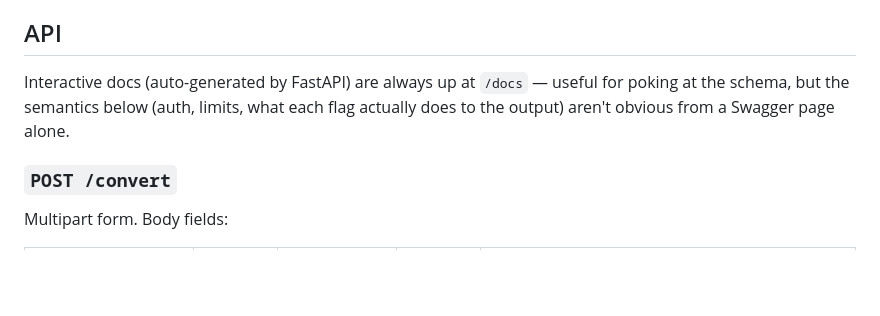
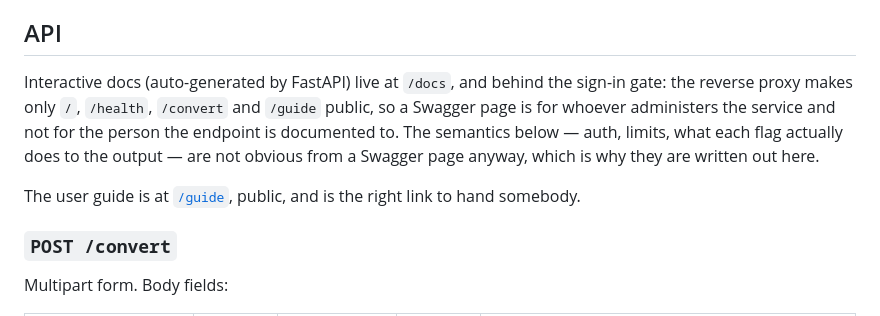
Before and after one commit to that-ugly-cat/paper2md, a Markdown page: README.md, the part around the change. Rendered like a GitHub page; blank space fills up the shorter version.

Commit message:
The Swagger page is behind the gate, and the README said otherwise
/docs is advertised as 'always up'. The proxy makes only /, /health, /convert
and /guide public, so it answers the sign-in gate — which is fine for a page
whose audience is whoever runs the service, and wrong to hand to somebody
looking for documentation. The README now says which is which, and points at
/guide, which is public and is the link a person actually wants.

Co-Authored-By: Claude Opus 5 <noreply@anthropic.com>

```diff
--- a/README.md
+++ b/README.md
@@ -17,9 +17,15 @@ service instead of a notebook loop.
 
 ## API
 
-Interactive docs (auto-generated by FastAPI) are always up at `/docs` — useful
-for poking at the schema, but the semantics below (auth, limits, what each
-flag actually does to the output) aren't obvious from a Swagger page alone.
+Interactive docs (auto-generated by FastAPI) live at `/docs`, and behind the
+sign-in gate: the reverse proxy makes only `/`, `/health`, `/convert` and
+`/guide` public, so a Swagger page is for whoever administers the service and
+not for the person the endpoint is documented to. The semantics below — auth,
+limits, what each flag actually does to the output — are not obvious from a
+Swagger page anyway, which is why they are written out here.
+
+The user guide is at [`/guide`](https://paper2md.borant.eu/guide), public, and
+is the right link to hand somebody.
 
 ### `POST /convert`
 
```
